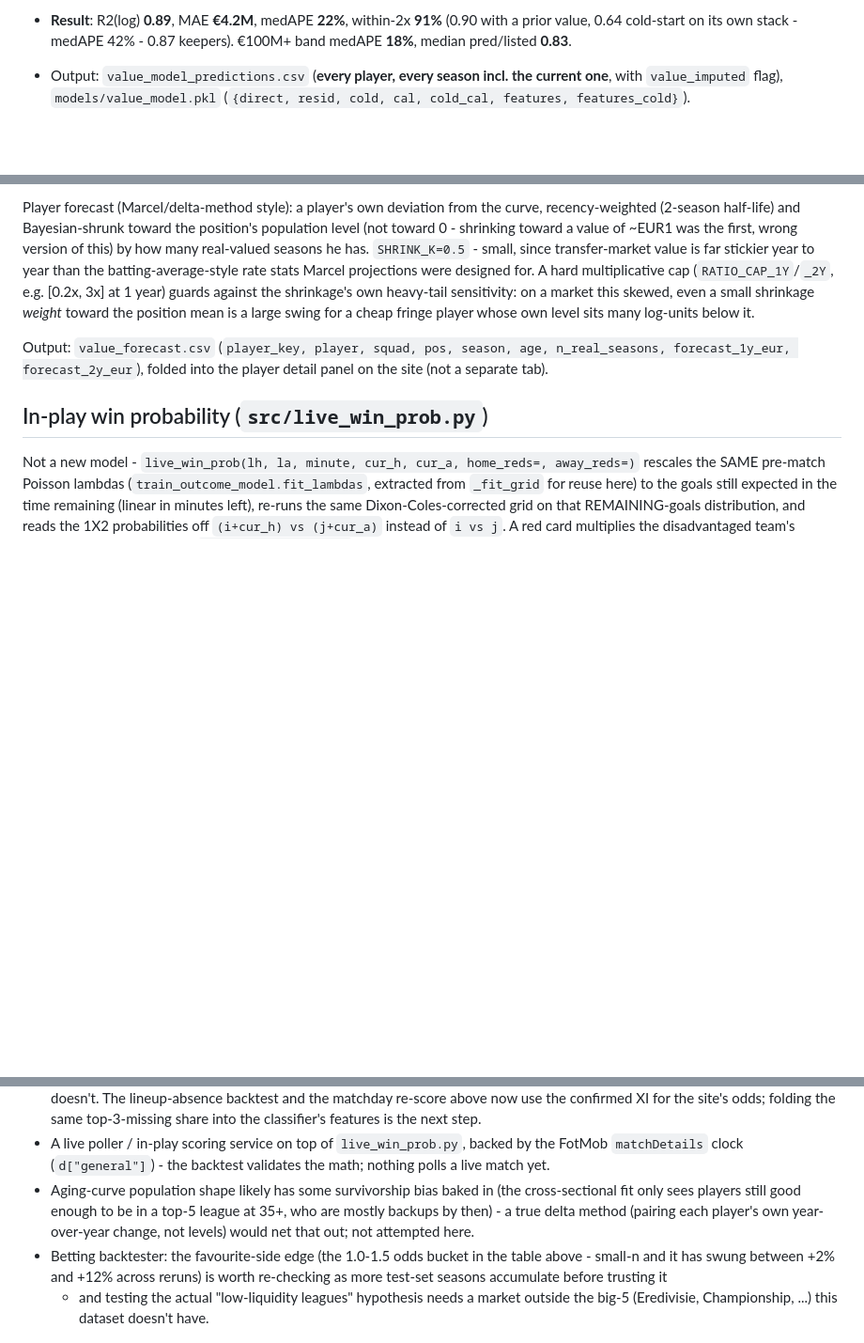
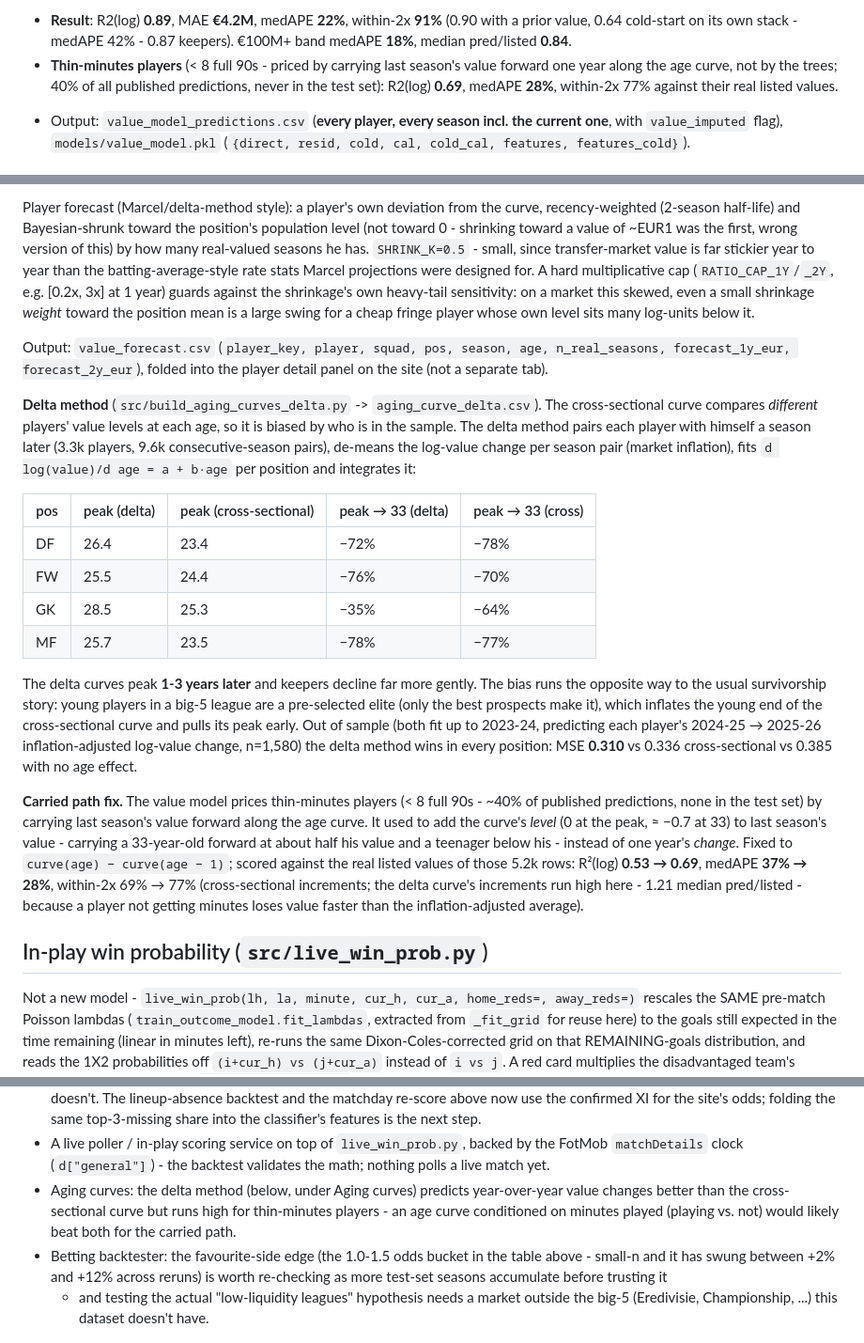
Before and after one commit to vsntll/xValue, a Markdown page: docs/models.md, 3 parts joined by grey strips. Shown at 94% size. Drawn GitHub-style; blank space fills up the shorter version.

Commit message:
Document the delta-method aging curves and the carried-path fix

```diff
--- a/docs/models.md
+++ b/docs/models.md
@@ -109,7 +109,11 @@ Predicts a player's market value from his season + his value history.
 <!-- metrics:models-value-result -->
 - **Result**: R2(log) **0.89**, MAE **€4.2M**, medAPE **22%**, within-2x
   **91%** (0.90 with a prior value, 0.64 cold-start on its own stack -
-  medAPE 42% - 0.87 keepers). €100M+ band medAPE **18%**, median pred/listed **0.83**.
+  medAPE 42% - 0.87 keepers). €100M+ band medAPE **18%**, median pred/listed **0.84**.
+- **Thin-minutes players** (< 8 full 90s - priced by carrying last season's
+  value forward one year along the age curve, not by the trees; 40% of all
+  published predictions, never in the test set): R2(log) **0.69**, medAPE **28%**, within-2x 77%
+  against their real listed values.
 <!-- /metrics:models-value-result -->
 - Output: `value_model_predictions.csv` (**every player, every season incl. the
   current one**, with `value_imputed` flag), `models/value_model.pkl`
@@ -301,6 +305,40 @@ Output: `value_forecast.csv` (`player_key, player, squad, pos, season, age,
 n_real_seasons, forecast_1y_eur, forecast_2y_eur`), folded into the player
 detail panel on the site (not a separate tab).
 
+**Delta method** (`src/build_aging_curves_delta.py` -> `aging_curve_delta.csv`).
+The cross-sectional curve compares *different* players' value levels at each
+age, so it is biased by who is in the sample. The delta method pairs each
+player with himself a season later (3.3k players, 9.6k consecutive-season
+pairs), de-means the log-value change per season pair (market inflation), fits
+`d log(value)/d age = a + b·age` per position and integrates it:
+
+| pos | peak (delta) | peak (cross-sectional) | peak → 33 (delta) | peak → 33 (cross) |
+| --- | --- | --- | --- | --- |
+| DF | 26.4 | 23.4 | −72% | −78% |
+| FW | 25.5 | 24.4 | −76% | −70% |
+| GK | 28.5 | 25.3 | −35% | −64% |
+| MF | 25.7 | 23.5 | −78% | −77% |
+
+The delta curves peak **1-3 years later** and keepers decline far more gently.
+The bias runs the opposite way to the usual survivorship story: young players
+in a big-5 league are a pre-selected elite (only the best prospects make it),
+which inflates the young end of the cross-sectional curve and pulls its peak
+early. Out of sample (both fit up to 2023-24, predicting each player's
+2024-25 → 2025-26 inflation-adjusted log-value change, n=1,580) the delta
+method wins in every position: MSE **0.310** vs 0.336 cross-sectional vs 0.385
+with no age effect.
+
+**Carried path fix.** The value model prices thin-minutes players (< 8 full
+90s - ~40% of published predictions, none in the test set) by carrying last
+season's value forward along the age curve. It used to add the curve's
+*level* (0 at the peak, ≈ −0.7 at 33) to last season's value - carrying a
+33-year-old forward at about half his value and a teenager below his - instead
+of one year's *change*. Fixed to `curve(age) − curve(age − 1)`; scored against
+the real listed values of those 5.2k rows: R²(log) **0.53 → 0.69**, medAPE
+**37% → 28%**, within-2x 69% → 77% (cross-sectional increments; the delta
+curve's increments run high here - 1.21 median pred/listed - because a player
+not getting minutes loses value faster than the inflation-adjusted average).
+
 ## In-play win probability  (`src/live_win_prob.py`)
 
 Not a new model - `live_win_prob(lh, la, minute, cur_h, cur_a, home_reds=,
@@ -473,11 +511,10 @@ and the closing market. Opening matchdays are skipped (no squad history in the
 - A live poller / in-play scoring service on top of `live_win_prob.py`,
   backed by the FotMob `matchDetails` clock (`d["general"]`) - the backtest
   validates the math; nothing polls a live match yet.
-- Aging-curve population shape likely has some survivorship bias baked in
-  (the cross-sectional fit only sees players still good enough to be in a
-  top-5 league at 35+, who are mostly backups by then) - a true delta method
-  (pairing each player's own year-over-year change, not levels) would net
-  that out; not attempted here.
+- Aging curves: the delta method (below, under Aging curves) predicts
+  year-over-year value changes better than the cross-sectional curve but runs
+  high for thin-minutes players - an age curve conditioned on minutes played
+  (playing vs. not) would likely beat both for the carried path.
 - Betting backtester: the favourite-side edge (the 1.0-1.5 odds bucket in the
   table above - small-n and it has swung between +2% and +12% across reruns)
   is worth re-checking as more test-set seasons accumulate before trusting it
```
Also changed, not shown: other parts of docs/models.md (+1 -1 lines).
